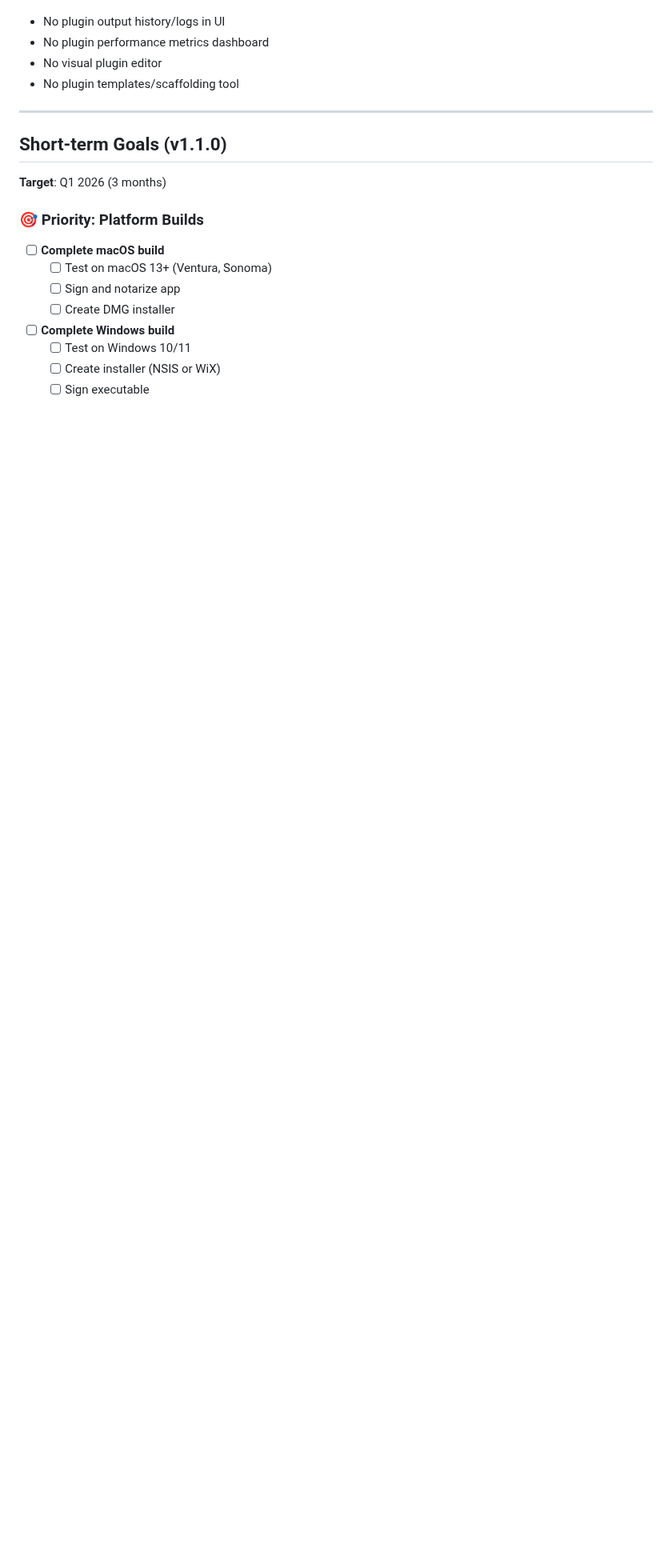
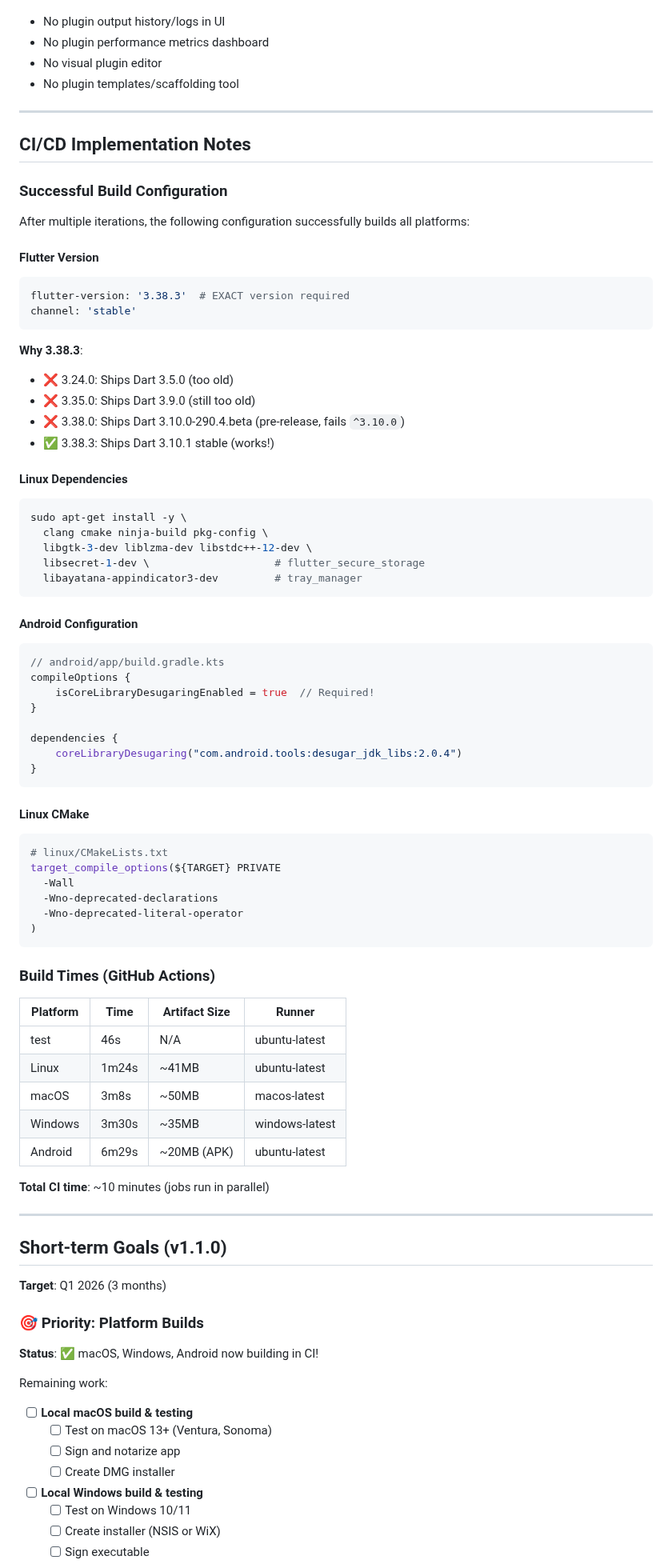
Before and after one commit to verseles/crossbar, a Markdown page: ROADMAP.md, the part around one of its changes. Shown at 80% size. GitHub-like rendering; blank space fills up the shorter version.

````diff
--- a/ROADMAP.md
+++ b/ROADMAP.md
@@ -144,16 +168,87 @@ Some commands have platform limitations:
 
 ---
 
+## CI/CD Implementation Notes
+
+### Successful Build Configuration
+
+After multiple iterations, the following configuration successfully builds all platforms:
+
+#### Flutter Version
+
+```yaml
+flutter-version: '3.38.3'  # EXACT version required
+channel: 'stable'
+```
+
+**Why 3.38.3**:
+- ❌ 3.24.0: Ships Dart 3.5.0 (too old)
+- ❌ 3.35.0: Ships Dart 3.9.0 (still too old)
+- ❌ 3.38.0: Ships Dart 3.10.0-290.4.beta (pre-release, fails `^3.10.0`)
+- ✅ 3.38.3: Ships Dart 3.10.1 stable (works!)
+
+#### Linux Dependencies
+
+```bash
+sudo apt-get install -y \
+  clang cmake ninja-build pkg-config \
+  libgtk-3-dev liblzma-dev libstdc++-12-dev \
+  libsecret-1-dev \                    # flutter_secure_storage
+  libayatana-appindicator3-dev         # tray_manager
+```
+
+#### Android Configuration
+
+```kotlin
+// android/app/build.gradle.kts
+compileOptions {
+    isCoreLibraryDesugaringEnabled = true  // Required!
+}
+
+dependencies {
+    coreLibraryDesugaring("com.android.tools:desugar_jdk_libs:2.0.4")
+}
+```
+
+#### Linux CMake
+
+```cmake
+# linux/CMakeLists.txt
+target_compile_options(${TARGET} PRIVATE
+  -Wall
+  -Wno-deprecated-declarations
+  -Wno-deprecated-literal-operator
+)
+```
+
+### Build Times (GitHub Actions)
+
+| Platform | Time | Artifact Size | Runner |
+|----------|------|---------------|---------|
+| test | 46s | N/A | ubuntu-latest |
+| Linux | 1m24s | ~41MB | ubuntu-latest |
+| macOS | 3m8s | ~50MB | macos-latest |
+| Windows | 3m30s | ~35MB | windows-latest |
+| Android | 6m29s | ~20MB (APK) | ubuntu-latest |
+
+**Total CI time**: ~10 minutes (jobs run in parallel)
+
+---
+
 ## Short-term Goals (v1.1.0)
 
 **Target**: Q1 2026 (3 months)
 
 ### 🎯 Priority: Platform Builds
-- [ ] **Complete macOS build**
+
+**Status**: ✅ macOS, Windows, Android now building in CI!
+
+Remaining work:
+- [ ] **Local macOS build & testing**
   - [ ] Test on macOS 13+ (Ventura, Sonoma)
   - [ ] Sign and notarize app
   - [ ] Create DMG installer
-- [ ] **Complete Windows build**
+- [ ] **Local Windows build & testing**
   - [ ] Test on Windows 10/11
   - [ ] Create installer (NSIS or WiX)
   - [ ] Sign executable
````
Also changed, not shown: other parts of ROADMAP.md (+33 -9 lines), CLAUDE.md (added, +414 -0 lines).
